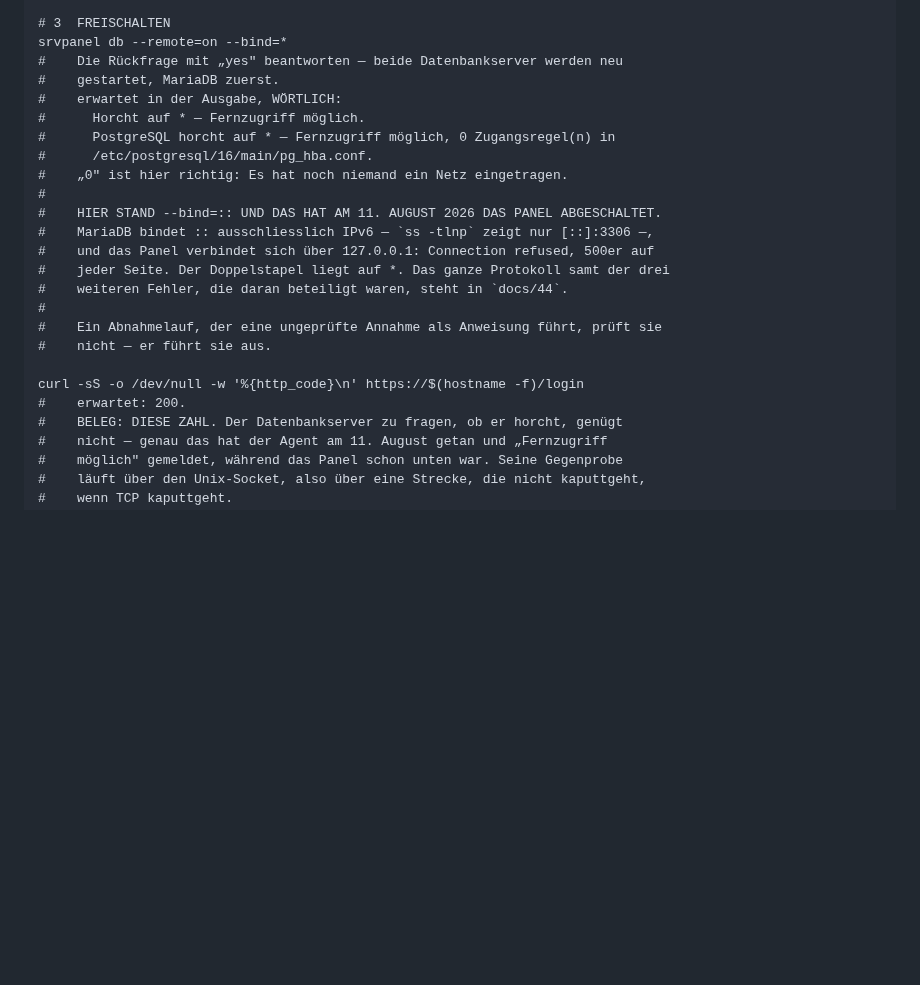
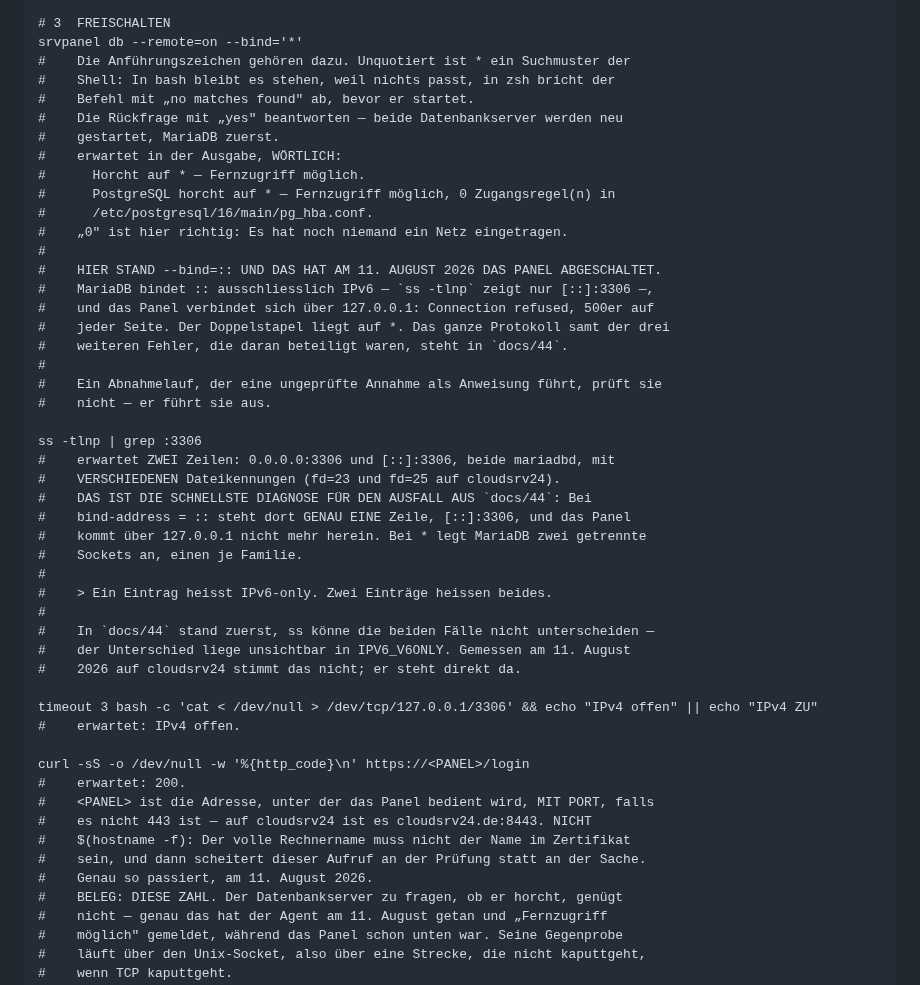
Before and after one commit to philf90/Server-Control-Panel, a Markdown page: docs/43-zwischenabnahme-fernzugriff.md, the part around the change. GitHub-like rendering; blank space fills up the shorter version.

Commit message:
Der Unterschied steht in `ss` direkt da — zwei Sockets statt einem
Zwei Funde aus dem Wiederanlauf von Punkt 3 auf `cloudsrv24`, beide gemessen.

**`docs/44` behauptete, `ss` könne die beiden Fälle nicht unterscheiden** — der
Unterschied liege unsichtbar in `IPV6_V6ONLY`, und erst ein Verbindungsversuch
entscheide. Gemessen stimmt das nicht: Bei `bind-address = *` legt MariaDB zwei
getrennte Sockets an, `0.0.0.0:3306` (fd=23) und `[::]:3306` (fd=25); bei `::`
war es genau einer.

  Ein Eintrag heisst IPv6-only. Zwei Einträge heissen beides.

Damit ist die schnellste Diagnose für diesen Ausfall eine einzige Zeile `ss`.
Dass die Behauptung überhaupt dastand, ist dieselbe Bauart wie der Fehler, den
das Dokument beschreibt — eine Annahme über ein Verhalten, das man messen kann,
nur eine Runde später und ohne Schaden.

**Und zwei Stolperstellen in der Befehlsfolge von `docs/43` Punkt 3**, beide
beim Fahren aufgefallen:

`--bind=*` steht jetzt quotiert. Unquotiert ist `*` ein Suchmuster der Shell; in
bash bleibt es stehen, weil nichts passt, in zsh bricht der Befehl mit „no
matches found" ab, bevor er startet.

Der HTTP-Aufruf nannte `$(hostname -f)`. Der volle Rechnername muss nicht der
Name im Zertifikat sein — auf `cloudsrv24` liefert er `cloudsrv24.de`, das Panel
bedient auf `cloudsrv24.de:8443`, und der Aufruf scheiterte an der
Zertifikatsprüfung statt an der Sache. Der Punkt nennt jetzt einen Platzhalter
mit dem Hinweis, dass der Port dazugehört.

Signed-off-by: Claude <noreply@anthropic.com>

```diff
--- a/docs/43-zwischenabnahme-fernzugriff.md
+++ b/docs/43-zwischenabnahme-fernzugriff.md
@@ -129,7 +129,10 @@ sudo -u postgres psql -Atc "SHOW listen_addresses"
 #    nur auf einem Server, der genau eines von beiden erreichbar hat.
 
 # 3  FREISCHALTEN
-srvpanel db --remote=on --bind=*
+srvpanel db --remote=on --bind='*'
+#    Die Anführungszeichen gehören dazu. Unquotiert ist * ein Suchmuster der
+#    Shell: In bash bleibt es stehen, weil nichts passt, in zsh bricht der
+#    Befehl mit „no matches found" ab, bevor er startet.
 #    Die Rückfrage mit „yes" beantworten — beide Datenbankserver werden neu
 #    gestartet, MariaDB zuerst.
 #    erwartet in der Ausgabe, WÖRTLICH:
@@ -147,8 +150,30 @@ srvpanel db --remote=on --bind=*
 #    Ein Abnahmelauf, der eine ungeprüfte Annahme als Anweisung führt, prüft sie
 #    nicht — er führt sie aus.
 
-curl -sS -o /dev/null -w '%{http_code}\n' https://$(hostname -f)/login
+ss -tlnp | grep :3306
+#    erwartet ZWEI Zeilen: 0.0.0.0:3306 und [::]:3306, beide mariadbd, mit
+#    VERSCHIEDENEN Dateikennungen (fd=23 und fd=25 auf cloudsrv24).
+#    DAS IST DIE SCHNELLSTE DIAGNOSE FÜR DEN AUSFALL AUS `docs/44`: Bei
+#    bind-address = :: steht dort GENAU EINE Zeile, [::]:3306, und das Panel
+#    kommt über 127.0.0.1 nicht mehr herein. Bei * legt MariaDB zwei getrennte
+#    Sockets an, einen je Familie.
+#
+#    > Ein Eintrag heisst IPv6-only. Zwei Einträge heissen beides.
+#
+#    In `docs/44` stand zuerst, ss könne die beiden Fälle nicht unterscheiden —
+#    der Unterschied liege unsichtbar in IPV6_V6ONLY. Gemessen am 11. August
+#    2026 auf cloudsrv24 stimmt das nicht; er steht direkt da.
+
+timeout 3 bash -c 'cat < /dev/null > /dev/tcp/127.0.0.1/3306' && echo "IPv4 offen" || echo "IPv4 ZU"
+#    erwartet: IPv4 offen.
+
+curl -sS -o /dev/null -w '%{http_code}\n' https://<PANEL>/login
 #    erwartet: 200.
+#    <PANEL> ist die Adresse, unter der das Panel bedient wird, MIT PORT, falls
+#    es nicht 443 ist — auf cloudsrv24 ist es cloudsrv24.de:8443. NICHT
+#    $(hostname -f): Der volle Rechnername muss nicht der Name im Zertifikat
+#    sein, und dann scheitert dieser Aufruf an der Prüfung statt an der Sache.
+#    Genau so passiert, am 11. August 2026.
 #    BELEG: DIESE ZAHL. Der Datenbankserver zu fragen, ob er horcht, genügt
 #    nicht — genau das hat der Agent am 11. August getan und „Fernzugriff
 #    möglich" gemeldet, während das Panel schon unten war. Seine Gegenprobe
```
Also changed, not shown: docs/44-mariadb-ipv6-ausfall.md (+20 -0 lines).
